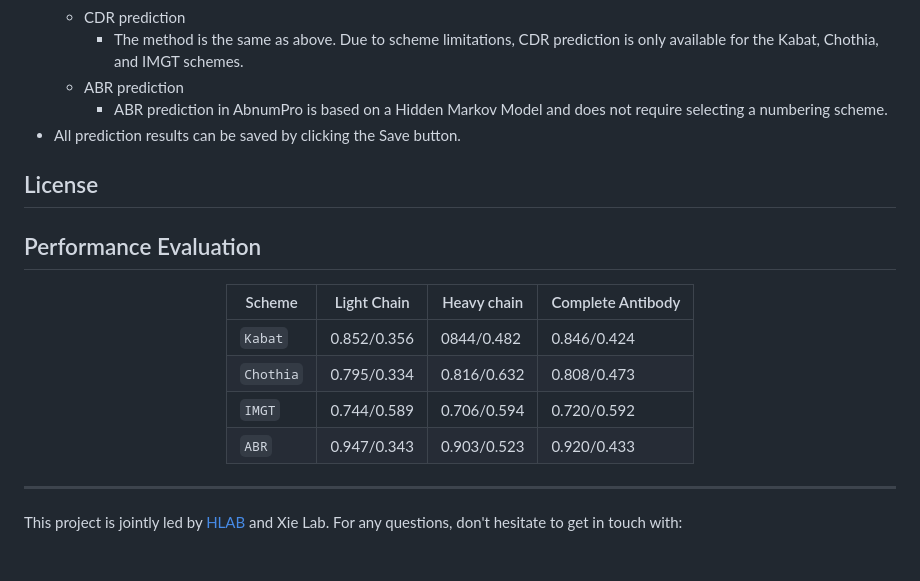
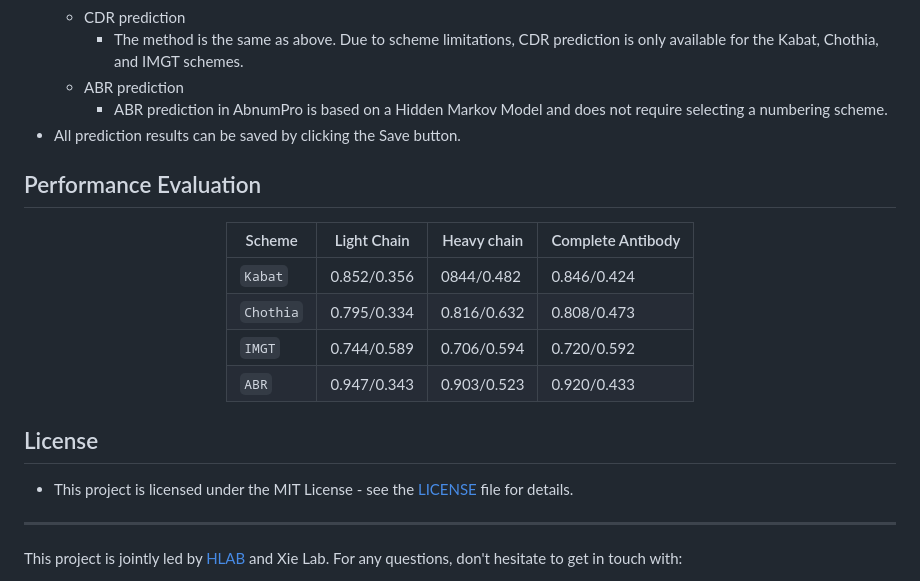
Before and after one commit to bioinfowenz/AbnumPro, a Markdown page: README.md, the part around the change printed below. GitHub-like rendering.

```diff
--- a/README.md
+++ b/README.md
@@ -32,8 +32,6 @@ This document contains ***no code or scripts***, so feel free to use it with con
         * ABR prediction in AbnumPro is based on a Hidden Markov Model and does not require selecting a numbering scheme.
   * All prediction results can be saved by clicking the Save button.
 
-## License
-
 ## Performance Evaluation
 <div align="center">
 
@@ -46,6 +44,8 @@ This document contains ***no code or scripts***, so feel free to use it with con
 
 </div>
 
+## License
+* This project is licensed under the MIT License - see the [LICENSE]() file for details.
 ----------
 This project is jointly led by [HLAB](https://i.uestc.edu.cn/hlab/Journal.html) and Xie Lab. For any questions, don't hesitate to get in touch with:<br>
 * Wenzhen Li, first author, at bioinfowenz@gmail.com.<br>
```
Also changed, not shown: other parts of README.md (+1 -1 lines).
